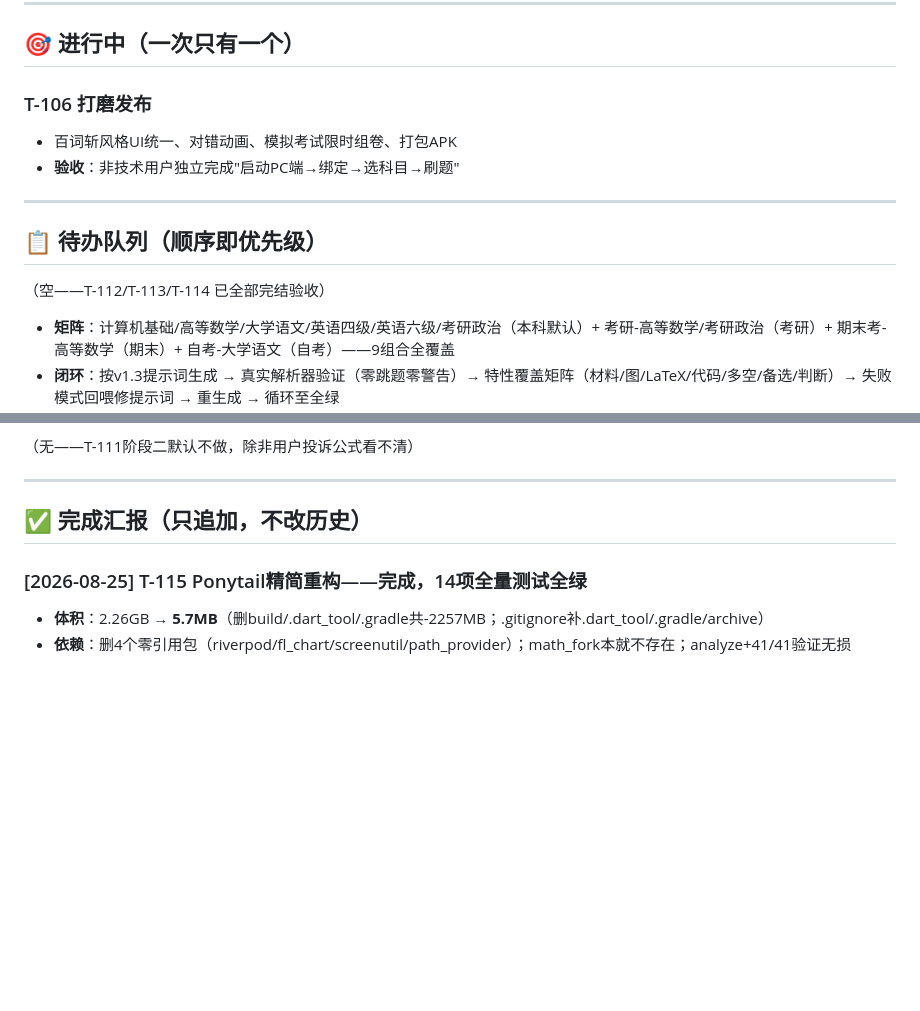
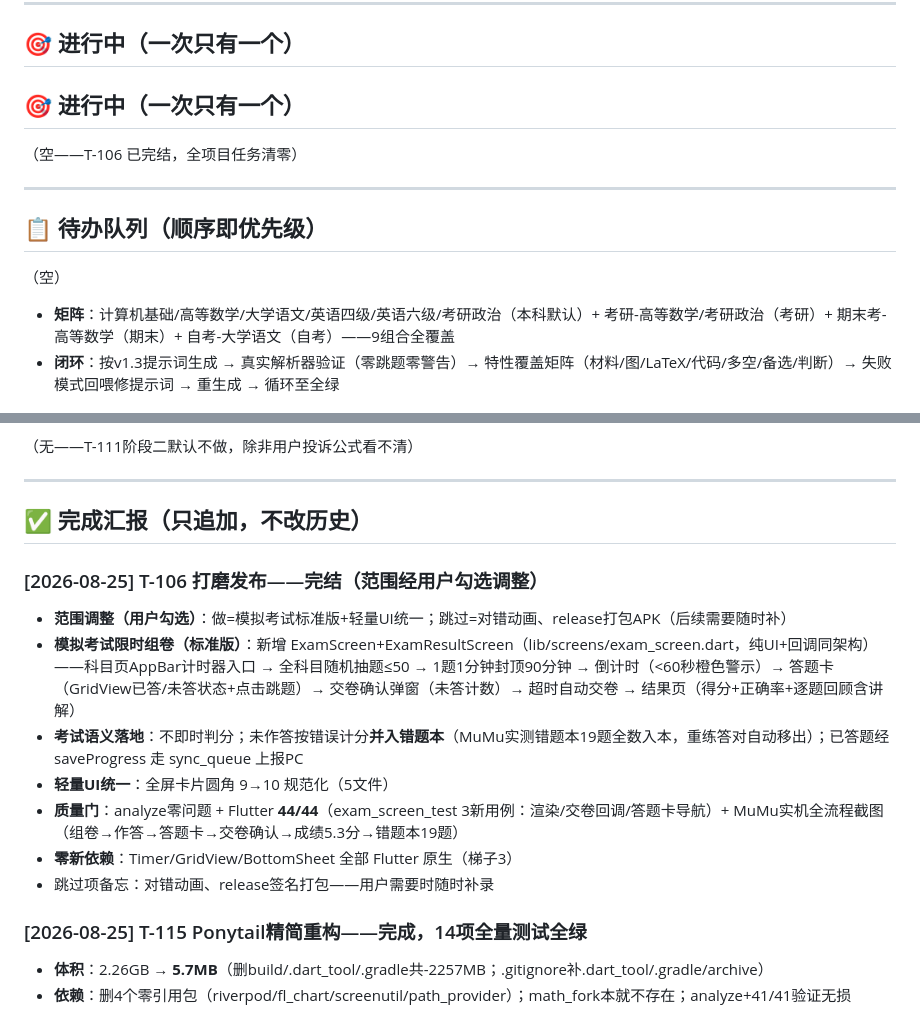
Before and after one commit to yunxibaili/UpMark, a Markdown page: shengbentong/docs/任务清单.md, 2 parts joined by grey strips. Rendered like a GitHub page; blank space fills up the shorter version.

Commit message:
docs: T-106完结归档(模拟考试标准版+轻量UI统一; 动画/打包按用户决定跳过) + MuMu实机验证记录

```diff
--- a/shengbentong/docs/任务清单.md
+++ b/shengbentong/docs/任务清单.md
@@ -12,16 +12,15 @@
 
 ## 🎯 进行中（一次只有一个）
 
-### T-106 打磨发布
+## 🎯 进行中（一次只有一个）
 
-- 百词斩风格UI统一、对错动画、模拟考试限时组卷、打包APK
-- **验收**：非技术用户独立完成"启动PC端→绑定→选科目→刷题"
+（空——T-106 已完结，全项目任务清零）
 
 ---
 
 ## 📋 待办队列（顺序即优先级）
 
-（空——T-112/T-113/T-114 已全部完结验收）
+（空）
 
 - **矩阵**：计算机基础/高等数学/大学语文/英语四级/英语六级/考研政治（本科默认）+ 考研-高等数学/考研政治（考研）+ 期末考-高等数学（期末）+ 自考-大学语文（自考）——9组合全覆盖
 - **闭环**：按v1.3提示词生成 → 真实解析器验证（零跳题零警告）→ 特性覆盖矩阵（材料/图/LaTeX/代码/多空/备选/判断）→ 失败模式回喂修提示词 → 重生成 → 循环至全绿
@@ -46,6 +45,15 @@
 ---
 
 ## ✅ 完成汇报（只追加，不改历史）
+
+### [2026-08-25] T-106 打磨发布——完结（范围经用户勾选调整）
+- **范围调整（用户勾选）**：做=模拟考试标准版+轻量UI统一；跳过=对错动画、release打包APK（后续需要随时补）
+- **模拟考试限时组卷（标准版）**：新增 ExamScreen+ExamResultScreen（lib/screens/exam_screen.dart，纯UI+回调同架构）——科目页AppBar计时器入口 → 全科目随机抽题≤50 → 1题1分钟封顶90分钟 → 倒计时（<60秒橙色警示）→ 答题卡（GridView已答/未答状态+点击跳题）→ 交卷确认弹窗（未答计数）→ 超时自动交卷 → 结果页（得分+正确率+逐题回顾含讲解）
+- **考试语义落地**：不即时判分；未作答按错误计分**并入错题本**（MuMu实测错题本19题全数入本，重练答对自动移出）；已答题经 saveProgress 走 sync_queue 上报PC
+- **轻量UI统一**：全屏卡片圆角 9→10 规范化（5文件）
+- **质量门**：analyze零问题 + Flutter **44/44**（exam_screen_test 3新用例：渲染/交卷回调/答题卡导航）+ MuMu实机全流程截图（组卷→作答→答题卡→交卷确认→成绩5.3分→错题本19题）
+- **零新依赖**：Timer/GridView/BottomSheet 全部 Flutter 原生（梯子3）
+- 跳过项备忘：对错动画、release签名打包——用户需要时随时补录
 
 ### [2026-08-25] T-115 Ponytail精简重构——完成，14项全量测试全绿
 - **体积**：2.26GB → **5.7MB**（删build/.dart_tool/.gradle共-2257MB；.gitignore补.dart_tool/.gradle/archive）
```
Also changed, not shown: CHECKLIST.md (+10 -0 lines).
